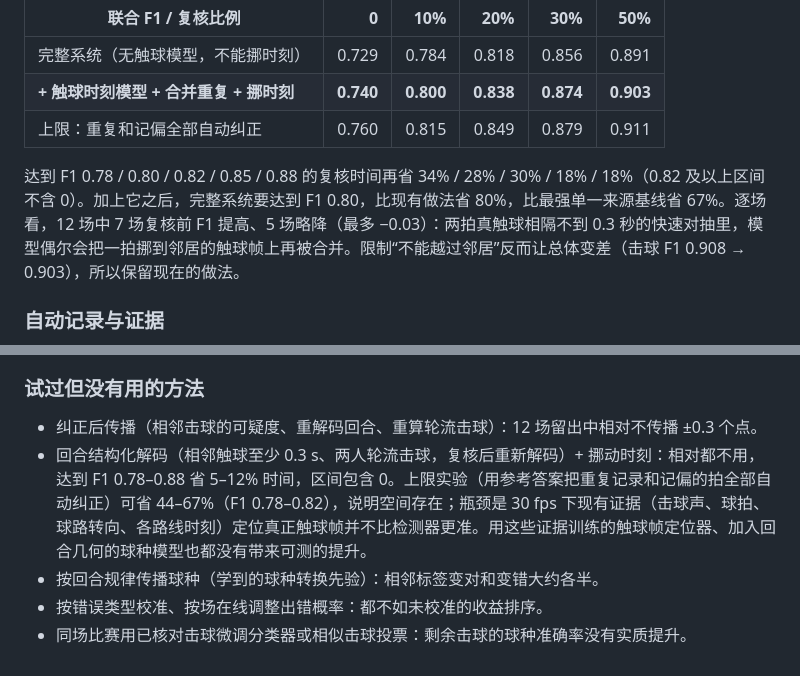
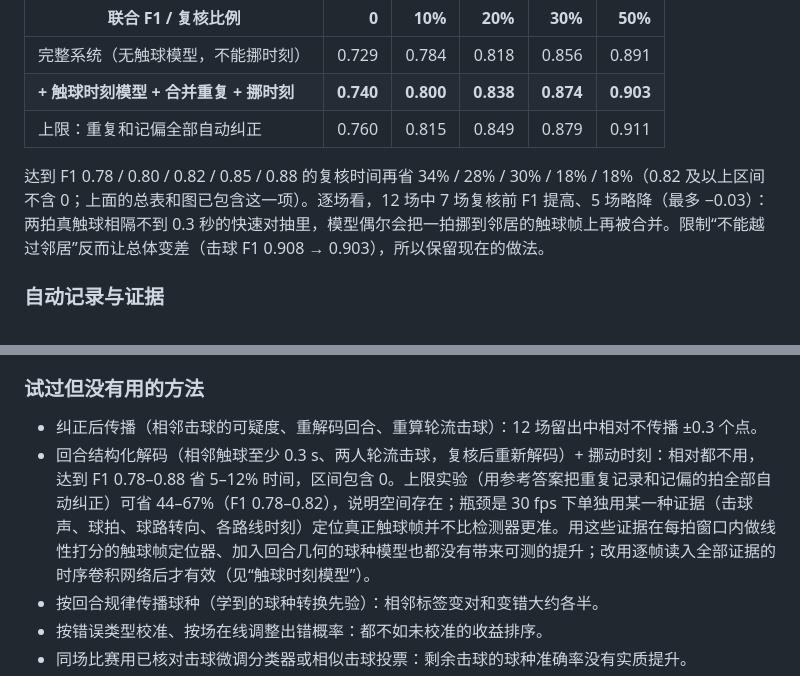
Before and after one commit to cyt2023/goodminton, a Markdown page: README.md, 2 parts joined by grey strips. Rendered like a GitHub page.

```diff
--- a/README.md
+++ b/README.md
@@ -92,7 +94,7 @@
 | **+ 触球时刻模型 + 合并重复 + 挪时刻** | **0.740** | **0.800** | **0.838** | **0.874** | **0.903** |
 | 上限：重复和记偏全部自动纠正 | 0.760 | 0.815 | 0.849 | 0.879 | 0.911 |
 
-达到 F1 0.78 / 0.80 / 0.82 / 0.85 / 0.88 的复核时间再省 34% / 28% / 30% / 18% / 18%（0.82 及以上区间不含 0）。加上它之后，完整系统要达到 F1 0.80，比现有做法省 80%，比最强单一来源基线省 67%。逐场看，12 场中 7 场复核前 F1 提高、5 场略降（最多 −0.03）：两拍真触球相隔不到 0.3 秒的快速对抽里，模型偶尔会把一拍挪到邻居的触球帧上再被合并。限制“不能越过邻居”反而让总体变差（击球 F1 0.908 → 0.903），所以保留现在的做法。
+达到 F1 0.78 / 0.80 / 0.82 / 0.85 / 0.88 的复核时间再省 34% / 28% / 30% / 18% / 18%（0.82 及以上区间不含 0；上面的总表和图已包含这一项）。逐场看，12 场中 7 场复核前 F1 提高、5 场略降（最多 −0.03）：两拍真触球相隔不到 0.3 秒的快速对抽里，模型偶尔会把一拍挪到邻居的触球帧上再被合并。限制“不能越过邻居”反而让总体变差（击球 F1 0.908 → 0.903），所以保留现在的做法。
 
 ### 自动记录与证据
 
@@ -107,7 +109,7 @@
 ### 试过但没有用的方法
 
 - 纠正后传播（相邻击球的可疑度、重解码回合、重算轮流击球）：12 场留出中相对不传播 ±0.3 个点。
-- 回合结构化解码（相邻触球至少 0.3 s、两人轮流击球，复核后重新解码）+ 挪动时刻：相对都不用，达到 F1 0.78–0.88 省 5–12% 时间，区间包含 0。上限实验（用参考答案把重复记录和记偏的拍全部自动纠正）可省 44–67%（F1 0.78–0.82），说明空间存在；瓶颈是 30 fps 下现有证据（击球声、球拍、球路转向、各路线时刻）定位真正触球帧并不比检测器更准。用这些证据训练的触球帧定位器、加入回合几何的球种模型也都没有带来可测的提升。
+- 回合结构化解码（相邻触球至少 0.3 s、两人轮流击球，复核后重新解码）+ 挪动时刻：相对都不用，达到 F1 0.78–0.88 省 5–12% 时间，区间包含 0。上限实验（用参考答案把重复记录和记偏的拍全部自动纠正）可省 44–67%（F1 0.78–0.82），说明空间存在；瓶颈是 30 fps 下单独用某一种证据（击球声、球拍、球路转向、各路线时刻）定位真正触球帧并不比检测器更准。用这些证据在每拍窗口内做线性打分的触球帧定位器、加入回合几何的球种模型也都没有带来可测的提升；改用逐帧读入全部证据的时序卷积网络后才有效（见“触球时刻模型”）。
 - 按回合规律传播球种（学到的球种转换先验）：相邻标签变对和变错大约各半。
 - 按错误类型校准、按场在线调整出错概率：都不如未校准的收益排序。
 - 同场比赛用已核对击球微调分类器或相似击球投票：剩余击球的球种准确率没有实质提升。
```
Also changed, not shown: other parts of README.md (+18 -16 lines), docs/images/architecture.png, docs/images/result_review.png, docs/images/result_time_saved.png.
